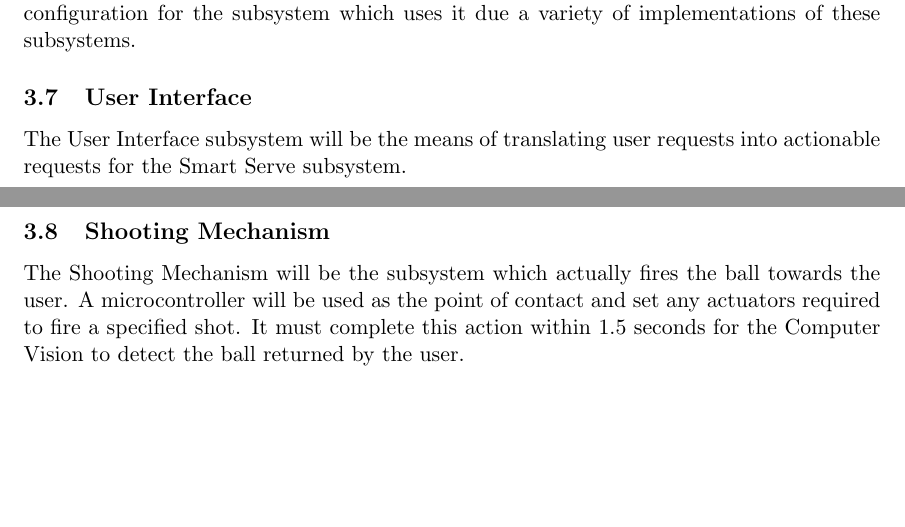
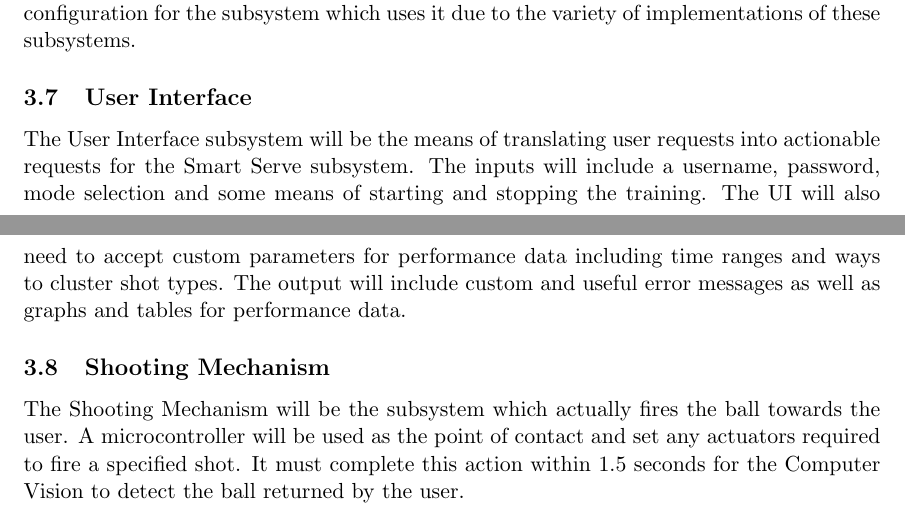
Before and after one commit to ChristopherMcDonald/SoftwareTronCapstone, a LaTeX document (documentation/SystemDesign/Design.tex): two parts of pages 14 and 15 of 19, joined at a grey line, cut so that both start at the same text, the shorter picture padded with empty space. Compiled offline with pdfLaTeX.

Commit message:
added more detail for UI

```diff
--- a/documentation/SystemDesign/Design.tex
+++ b/documentation/SystemDesign/Design.tex
@@ -224,9 +224,9 @@ The Shooting Model subsystem will be a service to the Smart Serve subsystem whic
 \subsection{Shot Optimizer}
 The Shot Optimizer will be a service to the Smart Serve subsystem which provides means of reducing the travel time the shooting mechanism needs to do in order to shoot the desired shot. This will simply scan each possible orientation and pick one which minimizes the distance travelled for the mechanism.
 \subsection{Data Storage}
-The Data Storage subsystem will store all the details for each shot, the user's profile and the return rates for each user. It will need to have interfaces for saving data and querying data out of the system in a variety of formats. Ideally, it will require minimal detail and configuration for the subsystem which uses it due a variety of implementations of these subsystems.
+The Data Storage subsystem will store all the details for each shot, the user's profile and the return rates for each user. It will need to have interfaces for saving data and querying data out of the system in a variety of formats. Ideally, it will require minimal detail and configuration for the subsystem which uses it due to the variety of implementations of these subsystems.
 \subsection{User Interface}
-The User Interface subsystem will be the means of translating user requests into actionable requests for the Smart Serve subsystem.
+The User Interface subsystem will be the means of translating user requests into actionable requests for the Smart Serve subsystem. The inputs will include a username, password, mode selection and some means of starting and stopping the training. The UI will also need to accept custom parameters for performance data including time ranges and ways to cluster shot types. The output will include custom and useful error messages as well as graphs and tables for performance data.
 \subsection{Shooting Mechanism}
 The Shooting Mechanism will be the subsystem which actually fires the ball towards the user. A microcontroller will be used as the point of contact and set any actuators required to fire a specified shot. It must complete this action within 1.5 seconds for the Computer Vision to detect the ball returned by the user.
 \section{Class Responsibility Collaboration (CRC) Cards}
```
Also changed, not shown: documentation/SystemDesign/Design.pdf, documentation/SystemDesign/Design.tex (2 more changed lines).
